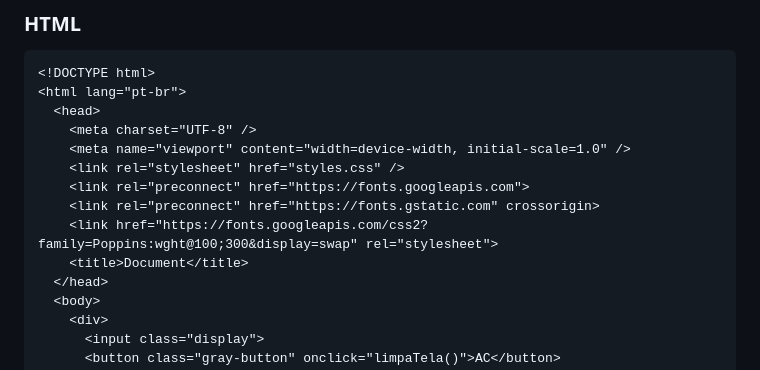
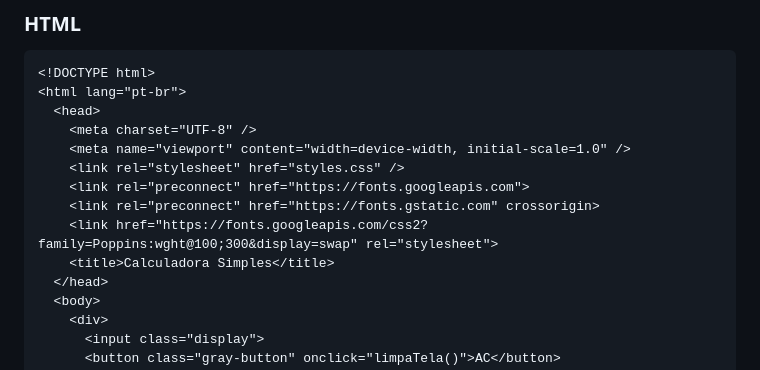
Before and after one commit to PauloNantet/Calculadora-simples, a Markdown page: readme.md, the part around the change. Drawn GitHub-style.

Commit message:
Modificacao do readme.md

```diff
--- a/readme.md
+++ b/readme.md
@@ -12,7 +12,7 @@
     <link rel="preconnect" href="https://fonts.googleapis.com">
     <link rel="preconnect" href="https://fonts.gstatic.com" crossorigin>
     <link href="https://fonts.googleapis.com/css2?family=Poppins:wght@100;300&display=swap" rel="stylesheet">
-    <title>Document</title>
+    <title>Calculadora Simples</title>
   </head>
   <body>
     <div>
```
